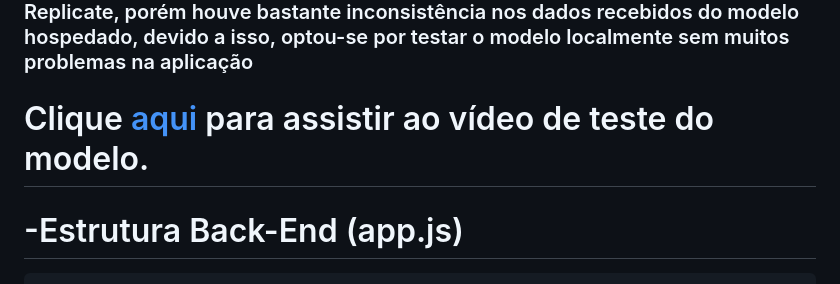
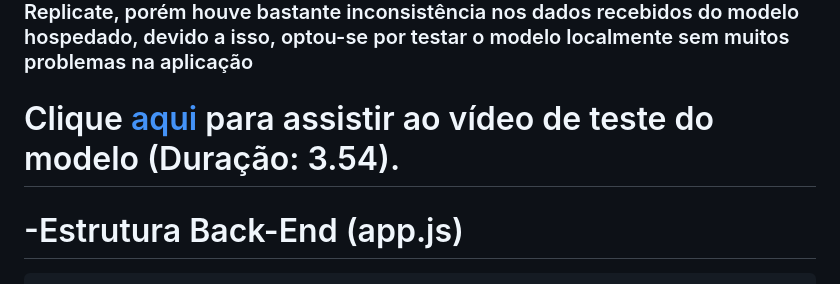
Before and after one commit to RankracerBR/Infinity_Chat_Bot, a Markdown page: README.md, the part around the change. Rendered like a GitHub page.

````diff
--- a/README.md
+++ b/README.md
@@ -15,7 +15,7 @@ que é a versão mais recente baseada no modelo 7B, o processo consistiu em baix
 utilizou-se do framework Express para fazer esse processo de uma forma mais simplificada, o modelo anteriormente foi testado apenas com chamadas de API de um serviço chamado Replicate, porém houve bastante inconsistência nos dados recebidos do modelo hospedado,
 devido a isso, optou-se por testar o modelo localmente sem muitos problemas na aplicação</h3>
 
-# Clique [aqui](https://www.youtube.com/watch?v=6TIxSdrFl8w) para assistir ao vídeo de teste do modelo.
+# Clique [aqui](https://www.youtube.com/watch?v=6TIxSdrFl8w) para assistir ao vídeo de teste do modelo (Duração: 3.54).
 
 # -Estrutura Back-End (app.js)
 ```Node.js
````
